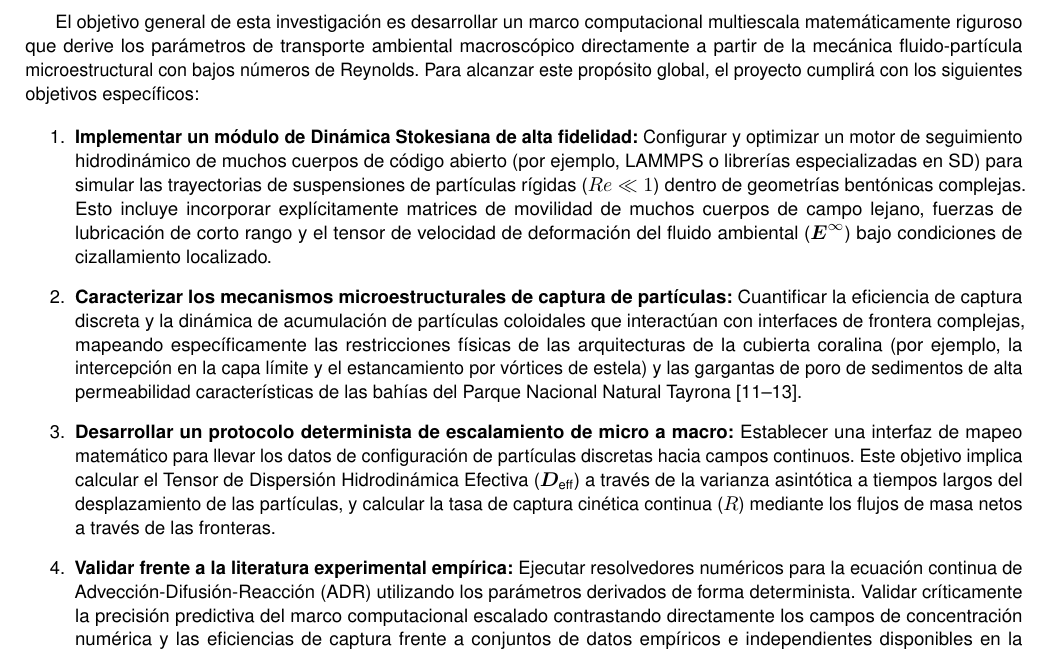
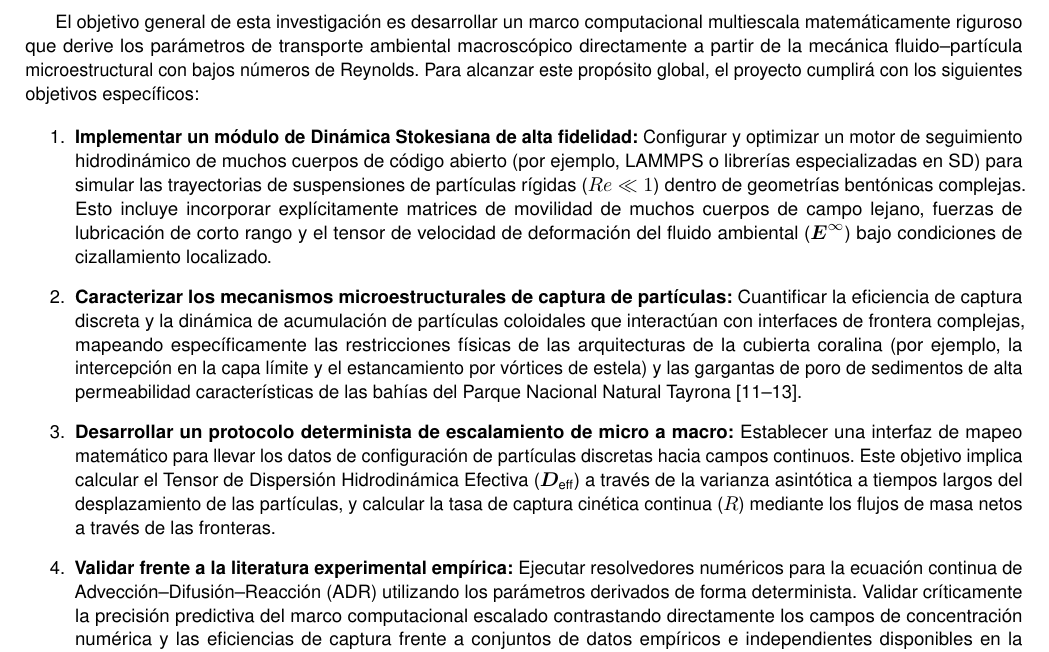
Before and after one commit to misael-diaz/proposal-particulate-trapping-coral-structures, a LaTeX paper (spanish_main.tex, which reads spanish_objectives.tex): part of page 7 of 10, cut so that both start at the same text. Compiled offline with pdfLaTeX.

Commit message:
minor style adjustments

```diff
--- a/spanish_objectives.tex
+++ b/spanish_objectives.tex
@@ -1,11 +1,11 @@
 \section{Objetivos de investigación}
 \label{sec:objectives}
 
-El objetivo general de esta investigación es desarrollar un marco computacional multiescala matemáticamente riguroso que derive los parámetros de transporte ambiental macroscópico directamente a partir de la mecánica fluido-partícula microestructural con bajos números de Reynolds. Para alcanzar este propósito global, el proyecto cumplirá con los siguientes objetivos específicos:
+El objetivo general de esta investigación es desarrollar un marco computacional multiescala matemáticamente riguroso que derive los parámetros de transporte ambiental macroscópico directamente a partir de la mecánica fluido--partícula microestructural con bajos números de Reynolds. Para alcanzar este propósito global, el proyecto cumplirá con los siguientes objetivos específicos:
 
 \begin{enumerate}
     \item \textbf{Implementar un módulo de Dinámica Stokesiana de alta fidelidad:} Configurar y optimizar un motor de seguimiento hidrodinámico de muchos cuerpos de código abierto (por ejemplo, LAMMPS o librerías especializadas en SD) para simular las trayectorias de suspensiones de partículas rígidas ($Re \ll 1$) dentro de geometrías bentónicas complejas. Esto incluye incorporar explícitamente matrices de movilidad de muchos cuerpos de campo lejano, fuerzas de lubricación de corto rango y el tensor de velocidad de deformación del fluido ambiental ($\bm{{E}}^{\infty}$) bajo condiciones de cizallamiento localizado.
     \item \textbf{Caracterizar los mecanismos microestructurales de captura de partículas:} Cuantificar la eficiencia de captura discreta y la dinámica de acumulación de partículas coloidales que interactúan con interfaces de frontera complejas, mapeando específicamente las restricciones físicas de las arquitecturas de la cubierta coralina (por ejemplo, la intercepción en la capa límite y el estancamiento por vórtices de estela) y las gargantas de poro de sedimentos de alta permeabilidad características de las bahías del Parque Nacional Natural Tayrona \cite{goldman1967shear, monismith2007hydrodynamics, sen2010lightdriven}.
     \item \textbf{Desarrollar un protocolo determinista de escalamiento de micro a macro:} Establecer una interfaz de mapeo matemático para llevar los datos de configuración de partículas discretas hacia campos continuos. Este objetivo implica calcular el Tensor de Dispersión Hidrodinámica Efectiva ($\bm{D}_{\text{eff}}$) a través de la varianza asintótica a tiempos largos del desplazamiento de las partículas, y calcular la tasa de captura cinética continua ($R$) mediante los flujos de masa netos a través de las fronteras.
-    \item \textbf{Validar frente a la literatura experimental empírica:} Ejecutar resolvedores numéricos para la ecuación continua de Advección-Difusión-Reacción (ADR) utilizando los parámetros derivados de forma determinista. Validar críticamente la precisión predictiva del marco computacional escalado contrastando directamente los campos de concentración numérica y las eficiencias de captura frente a conjuntos de datos empíricos e independientes disponibles en la literatura, incluyendo datos físicos de seguimiento en canales de flujo de cubiertas coralinas y mediciones locales de permeabilidad en arenas de arrecife \cite{mendrik2024microplastic, reidenbach2006boundary}.
+    \item \textbf{Validar frente a la literatura experimental empírica:} Ejecutar resolvedores numéricos para la ecuación continua de Advección--Difusión--Reacción (ADR) utilizando los parámetros derivados de forma determinista. Validar críticamente la precisión predictiva del marco computacional escalado contrastando directamente los campos de concentración numérica y las eficiencias de captura frente a conjuntos de datos empíricos e independientes disponibles en la literatura, incluyendo datos físicos de seguimiento en canales de flujo de cubiertas coralinas y mediciones locales de permeabilidad en arenas de arrecife \cite{mendrik2024microplastic, reidenbach2006boundary}.
 \end{enumerate}
```
